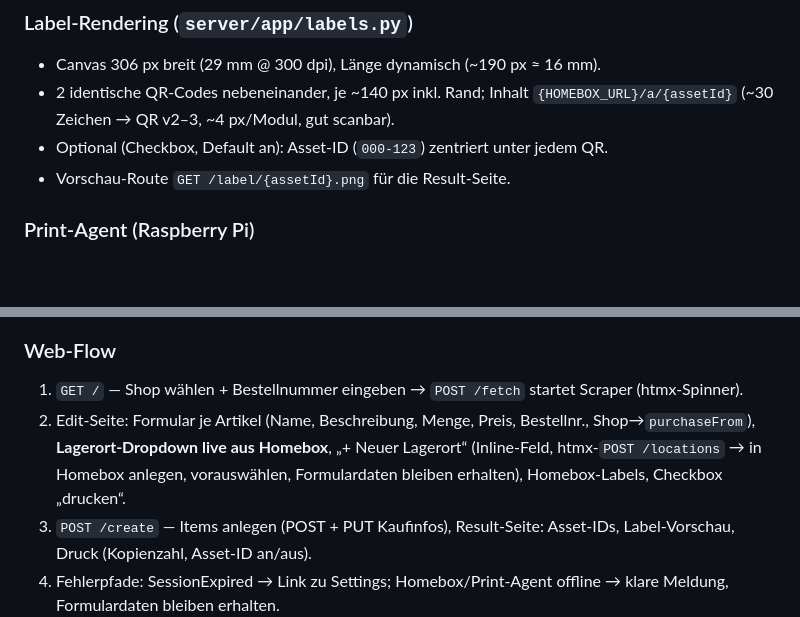
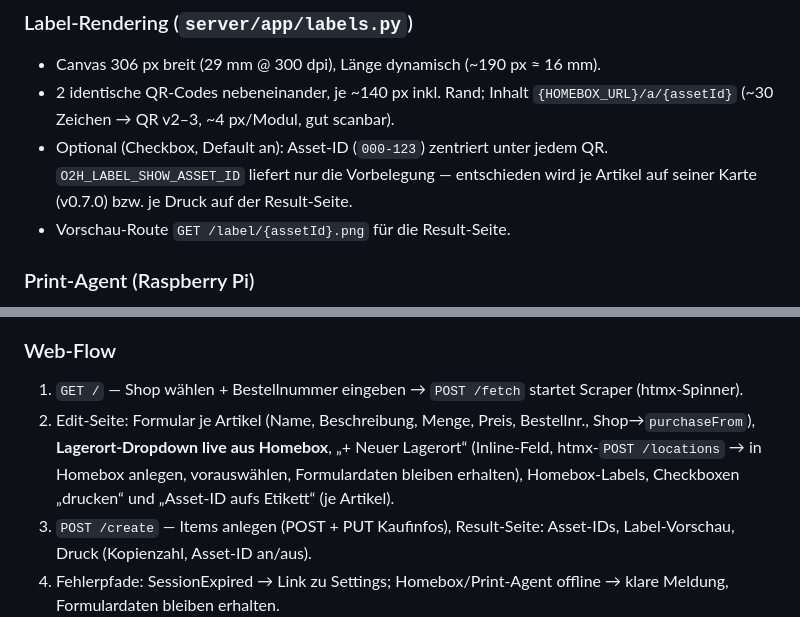
Before and after one commit to skyhell/order2homebox, a Markdown page: docs/PLAN.md, 2 parts joined by grey strips. Drawn GitHub-style; blank space fills up the shorter version.

```diff
--- a/docs/PLAN.md
+++ b/docs/PLAN.md
@@ -142,7 +142,7 @@ order2homebox/
 ### Label-Rendering (`server/app/labels.py`)
 - Canvas 306 px breit (29 mm @ 300 dpi), Länge dynamisch (~190 px ≈ 16 mm).
 - 2 identische QR-Codes nebeneinander, je ~140 px inkl. Rand; Inhalt `{HOMEBOX_URL}/a/{assetId}` (~30 Zeichen → QR v2–3, ~4 px/Modul, gut scanbar).
-- Optional (Checkbox, Default an): Asset-ID (`000-123`) zentriert unter jedem QR.
+- Optional (Checkbox, Default an): Asset-ID (`000-123`) zentriert unter jedem QR. `O2H_LABEL_SHOW_ASSET_ID` liefert nur die Vorbelegung — entschieden wird je Artikel auf seiner Karte (v0.7.0) bzw. je Druck auf der Result-Seite.
 - Vorschau-Route `GET /label/{assetId}.png` für die Result-Seite.
 
 ### Print-Agent (Raspberry Pi)
@@ -152,7 +152,7 @@ order2homebox/
 
 ### Web-Flow
 1. `GET /` — Shop wählen + Bestellnummer eingeben → `POST /fetch` startet Scraper (htmx-Spinner).
-2. Edit-Seite: Formular je Artikel (Name, Beschreibung, Menge, Preis, Bestellnr., Shop→`purchaseFrom`), **Lagerort-Dropdown live aus Homebox**, „+ Neuer Lagerort“ (Inline-Feld, htmx-`POST /locations` → in Homebox anlegen, vorauswählen, Formulardaten bleiben erhalten), Homebox-Labels, Checkbox „drucken“.
+2. Edit-Seite: Formular je Artikel (Name, Beschreibung, Menge, Preis, Bestellnr., Shop→`purchaseFrom`), **Lagerort-Dropdown live aus Homebox**, „+ Neuer Lagerort“ (Inline-Feld, htmx-`POST /locations` → in Homebox anlegen, vorauswählen, Formulardaten bleiben erhalten), Homebox-Labels, Checkboxen „drucken“ und „Asset-ID aufs Etikett“ (je Artikel).
 3. `POST /create` — Items anlegen (POST + PUT Kaufinfos), Result-Seite: Asset-IDs, Label-Vorschau, Druck (Kopienzahl, Asset-ID an/aus).
 4. Fehlerpfade: SessionExpired → Link zu Settings; Homebox/Print-Agent offline → klare Meldung, Formulardaten bleiben erhalten.
 
```
Also changed, not shown: README.md (+3 -1 lines), docs/label-layout.md (+1 -1 lines), docs/screenshot-edit.png, docs/screenshot-new-order.png, docs/screenshot-settings.png.
